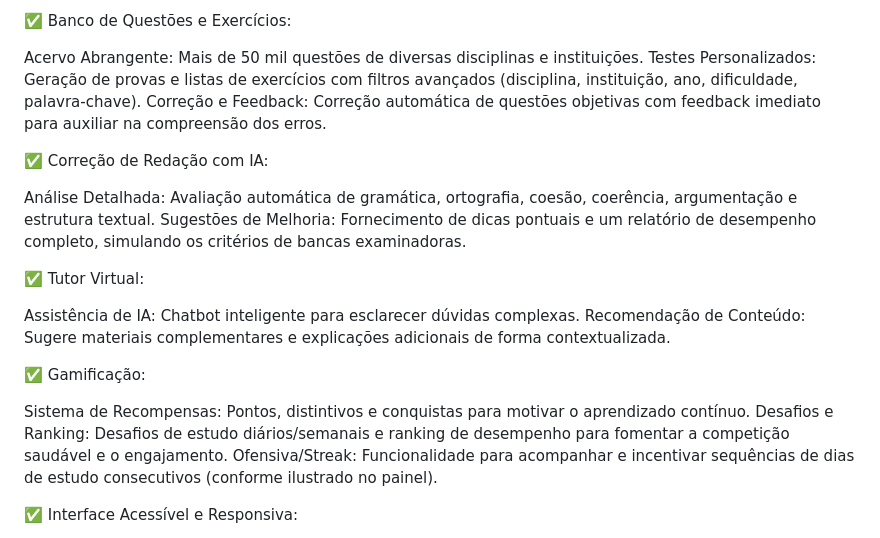
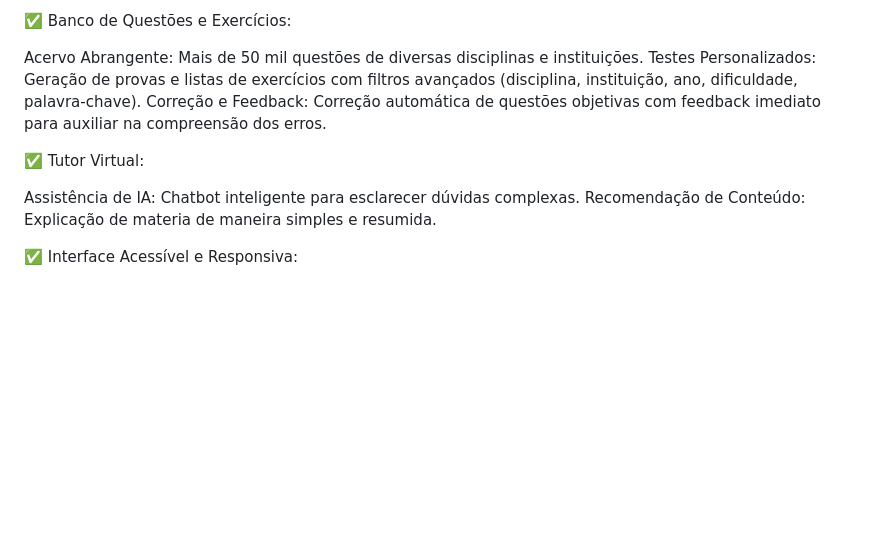
Before and after one commit to DaniloMCode/ReadAI2, a Markdown page: README.md, the part around the change. GitHub-like rendering; blank space fills up the shorter version.

```diff
--- a/README.md
+++ b/README.md
@@ -22,21 +22,10 @@ Acervo Abrangente: Mais de 50 mil questões de diversas disciplinas e instituiç
 Testes Personalizados: Geração de provas e listas de exercícios com filtros avançados (disciplina, instituição, ano, dificuldade, palavra-chave).
 Correção e Feedback: Correção automática de questões objetivas com feedback imediato para auxiliar na compreensão dos erros.
 
-✅ Correção de Redação com IA:
-
-Análise Detalhada: Avaliação automática de gramática, ortografia, coesão, coerência, argumentação e estrutura textual.
-Sugestões de Melhoria: Fornecimento de dicas pontuais e um relatório de desempenho completo, simulando os critérios de bancas examinadoras.
-
 ✅ Tutor Virtual:
 
 Assistência de IA: Chatbot inteligente para esclarecer dúvidas complexas.
-Recomendação de Conteúdo: Sugere materiais complementares e explicações adicionais de forma contextualizada.
-
-✅ Gamificação:
-
-Sistema de Recompensas: Pontos, distintivos e conquistas para motivar o aprendizado contínuo.
-Desafios e Ranking: Desafios de estudo diários/semanais e ranking de desempenho para fomentar a competição saudável e o engajamento.
-Ofensiva/Streak: Funcionalidade para acompanhar e incentivar sequências de dias de estudo consecutivos (conforme ilustrado no painel).
+Recomendação de Conteúdo: Explicação de materia de maneira simples e resumida.
 
 ✅ Interface Acessível e Responsiva:
 
```
